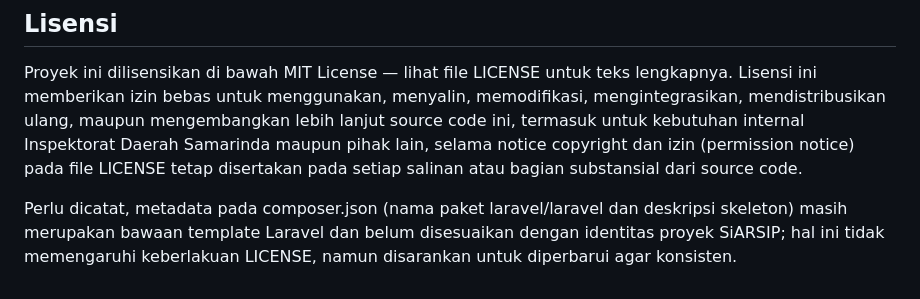
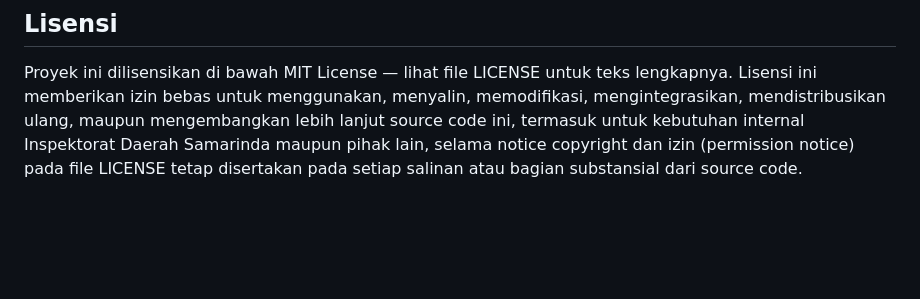
Before and after one commit to arsipinspekdev/siarsip, a Markdown page: README.md, the part around the change. Drawn GitHub-style; blank space fills up the shorter version.

```diff
--- a/README.md
+++ b/README.md
@@ -434,5 +434,3 @@ Beberapa hal yang perlu diperhatikan sebelum penggunaan production:
 
 ## Lisensi
 Proyek ini dilisensikan di bawah MIT License — lihat file LICENSE untuk teks lengkapnya. Lisensi ini memberikan izin bebas untuk menggunakan, menyalin, memodifikasi, mengintegrasikan, mendistribusikan ulang, maupun mengembangkan lebih lanjut source code ini, termasuk untuk kebutuhan internal Inspektorat Daerah Samarinda maupun pihak lain, selama notice copyright dan izin (permission notice) pada file LICENSE tetap disertakan pada setiap salinan atau bagian substansial dari source code.
-
-Perlu dicatat, metadata pada composer.json (nama paket laravel/laravel dan deskripsi skeleton) masih merupakan bawaan template Laravel dan belum disesuaikan dengan identitas proyek SiARSIP; hal ini tidak memengaruhi keberlakuan LICENSE, namun disarankan untuk diperbarui agar konsisten.
```
